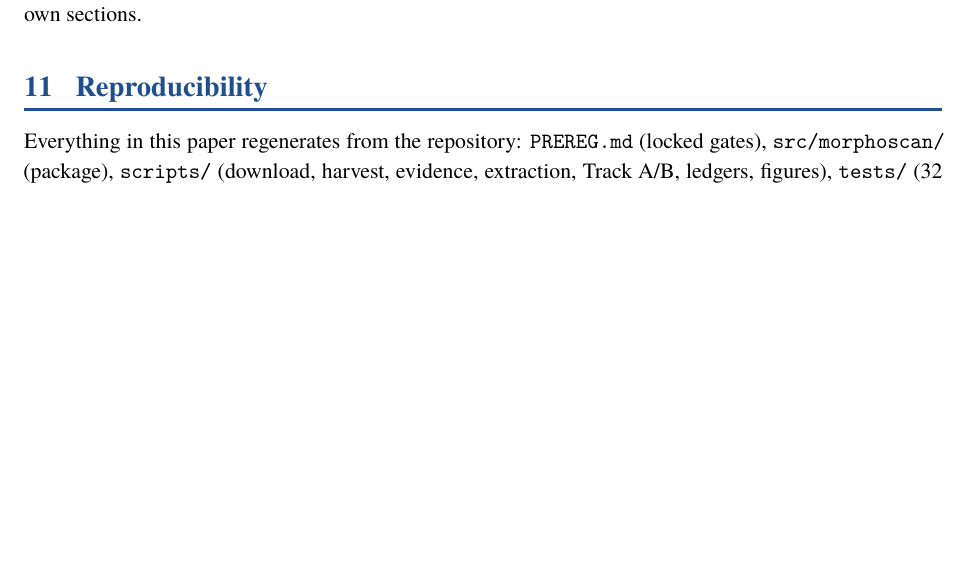
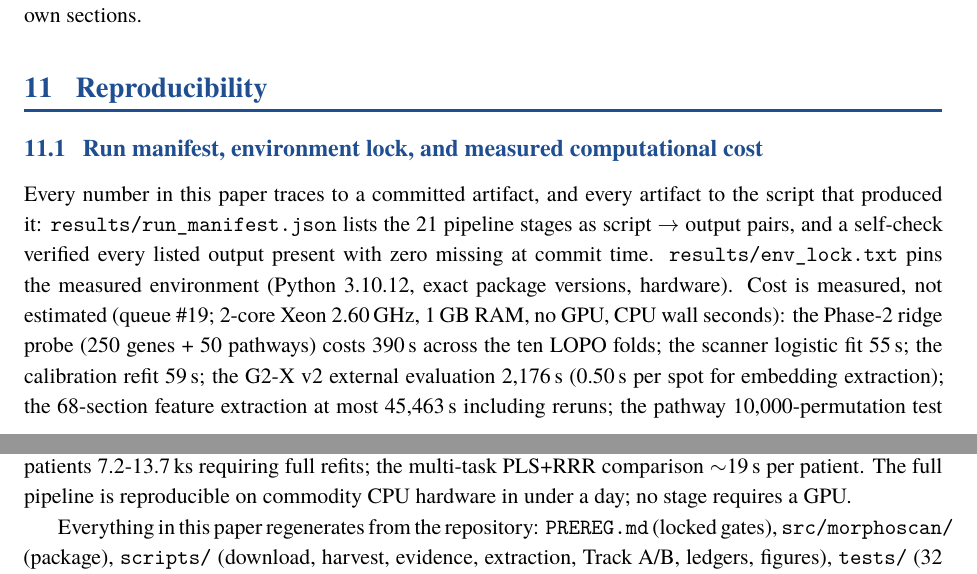
Before and after one commit to uditakankananonononono/mega27-17s-spatial-morphoscan, a LaTeX paper (paper/main.tex): part of page 19 of 47 before the commit and two parts of pages 19 and 20 of 47 after it, the two joined at a grey line, cut so that both start at the same text, the shorter picture padded with empty space. Compiled offline with XeLaTeX; a missing font is replaced by an installed copy or a similar font.

Commit message:
Paper +1pp (47pp): HGB pathway nonlinearity closure + run-manifest/env-lock/measured-cost subsection

```diff
--- a/paper/main.tex
+++ b/paper/main.tex
@@ -986,6 +998,25 @@ features, patient-held-out evaluation, a locked gate, and a shipped model artifa
 that anyone can run through the CLI on their own sections.
 
 \section{Reproducibility}
+\subsection{Run manifest, environment lock, and measured computational cost}
+Every number in this paper traces to a committed artifact, and every artifact
+to the script that produced it: \texttt{results/run\_manifest.json} lists
+the 21 pipeline stages as script $\to$ output pairs, and a self-check
+verified every listed output present with zero missing at commit time.
+\texttt{results/env\_lock.txt} pins the measured environment (Python
+3.10.12, exact package versions, hardware). Cost is measured, not estimated
+(queue \#19; 2-core Xeon 2.60\,GHz, 1\,GB RAM, no GPU, CPU wall seconds):
+the Phase-2 ridge probe (250 genes + 50 pathways) costs 390\,s across the
+ten LOPO folds; the scanner logistic fit 55\,s; the calibration refit
+59\,s; the G2-X v2 external evaluation 2{,}176\,s (0.50\,s per spot for
+embedding extraction); the 68-section feature extraction at most
+45{,}463\,s including reruns; the pathway 10{,}000-permutation test
+51{,}496\,s in total - bimodal across patients, with 5 patients
+$\sim$270\,s under the Gram-invariant shortcut and 5 patients
+7.2-13.7\,ks requiring full refits; the multi-task PLS+RRR comparison
+$\sim$19\,s per patient. The full pipeline is reproducible on commodity
+CPU hardware in under a day; no stage requires a GPU.
+
 Everything in this paper regenerates from the repository: \texttt{PREREG.md} (locked
 gates), \texttt{src/morphoscan/} (package), \texttt{scripts/} (download, harvest,
 evidence, extraction, Track A/B, ledgers, figures), \texttt{tests/} (\numTests{}
```
Also changed, not shown: paper/main.tex (12 more changed lines).
